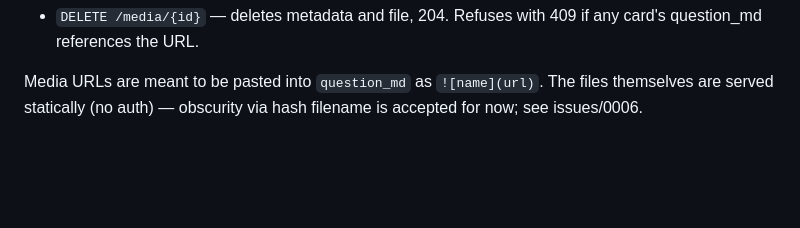
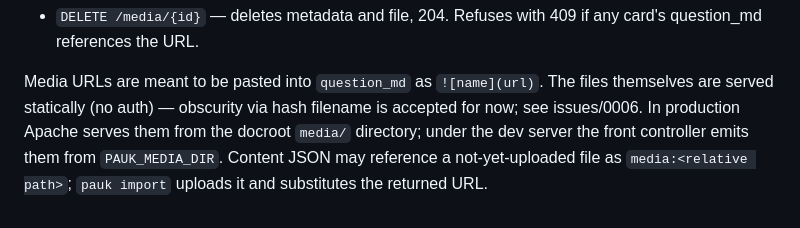
Before and after one commit to toscm/pauk, a Markdown page: docs/api.md, the part around the change. Drawn GitHub-style; blank space fills up the shorter version.

Commit message:
Document media serving and media: import syntax; add quests issue (0009)

```diff
--- a/docs/api.md
+++ b/docs/api.md
@@ -282,4 +282,8 @@ a cycle or sibling name clash):
 Media URLs are meant to be pasted into `question_md` as
 `![name](url)`. The files themselves are served statically
 (no auth) — obscurity via hash filename is accepted for now;
-see issues/0006.
+see issues/0006. In production Apache serves them from the
+docroot `media/` directory; under the dev server the front
+controller emits them from `PAUK_MEDIA_DIR`. Content JSON may
+reference a not-yet-uploaded file as `media:<relative path>`;
+`pauk import` uploads it and substitutes the returned URL.
```
Also changed, not shown: issues/0009-quests.md (added, +45 -0 lines).
